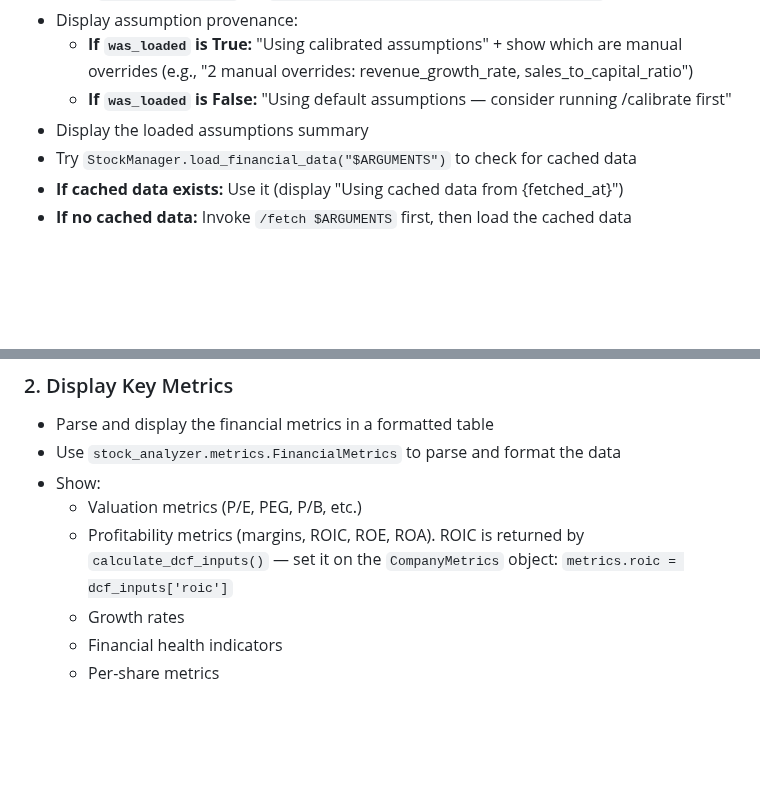
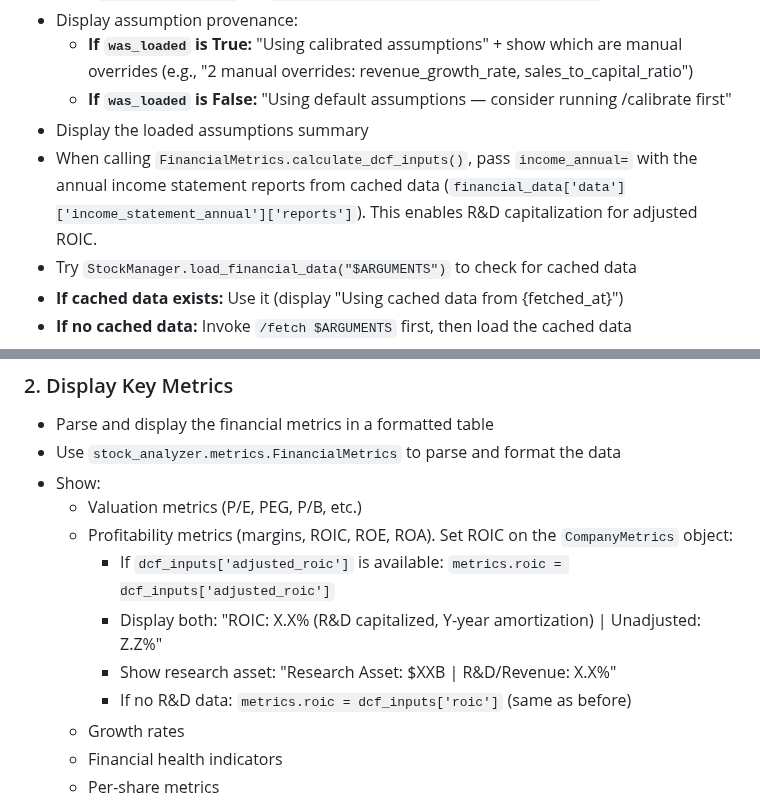
Before and after one commit to cimomo/intrinsic, a Markdown page: skills/value/SKILL.md, 2 parts joined by grey strips. Rendered like a GitHub page; blank space fills up the shorter version.

```diff
--- a/skills/value/SKILL.md
+++ b/skills/value/SKILL.md
@@ -21,6 +21,7 @@ PYTHONPATH="${CLAUDE_PLUGIN_ROOT:-.}" python3 -c "from stock_analyzer import ...
   - **If `was_loaded` is True:** "Using calibrated assumptions" + show which are manual overrides (e.g., "2 manual overrides: revenue_growth_rate, sales_to_capital_ratio")
   - **If `was_loaded` is False:** "Using default assumptions — consider running /calibrate first"
 - Display the loaded assumptions summary
+- When calling `FinancialMetrics.calculate_dcf_inputs()`, pass `income_annual=` with the annual income statement reports from cached data (`financial_data['data']['income_statement_annual']['reports']`). This enables R&D capitalization for adjusted ROIC.
 - Try `StockManager.load_financial_data("$ARGUMENTS")` to check for cached data
 - **If cached data exists:** Use it (display "Using cached data from {fetched_at}")
 - **If no cached data:** Invoke `/fetch $ARGUMENTS` first, then load the cached data
@@ -31,7 +32,11 @@ PYTHONPATH="${CLAUDE_PLUGIN_ROOT:-.}" python3 -c "from stock_analyzer import ...
 - Use `stock_analyzer.metrics.FinancialMetrics` to parse and format the data
 - Show:
   - Valuation metrics (P/E, PEG, P/B, etc.)
-  - Profitability metrics (margins, ROIC, ROE, ROA). ROIC is returned by `calculate_dcf_inputs()` — set it on the `CompanyMetrics` object: `metrics.roic = dcf_inputs['roic']`
+  - Profitability metrics (margins, ROIC, ROE, ROA). Set ROIC on the `CompanyMetrics` object:
+    - If `dcf_inputs['adjusted_roic']` is available: `metrics.roic = dcf_inputs['adjusted_roic']`
+    - Display both: "ROIC: X.X% (R&D capitalized, Y-year amortization) | Unadjusted: Z.Z%"
+    - Show research asset: "Research Asset: $XXB | R&D/Revenue: X.X%"
+    - If no R&D data: `metrics.roic = dcf_inputs['roic']` (same as before)
   - Growth rates
   - Financial health indicators
   - Per-share metrics
```
Also changed, not shown: skills/calibrate/SKILL.md (+12 -2 lines).
